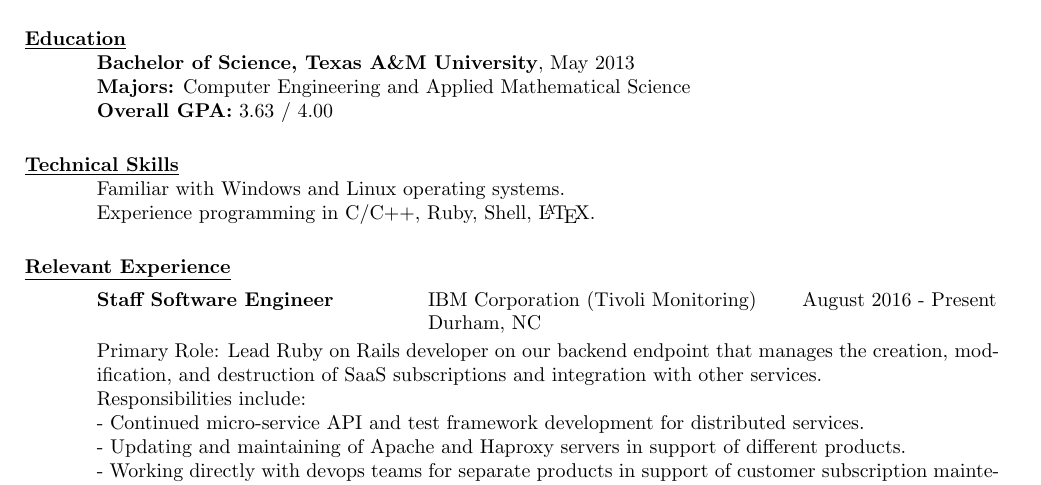
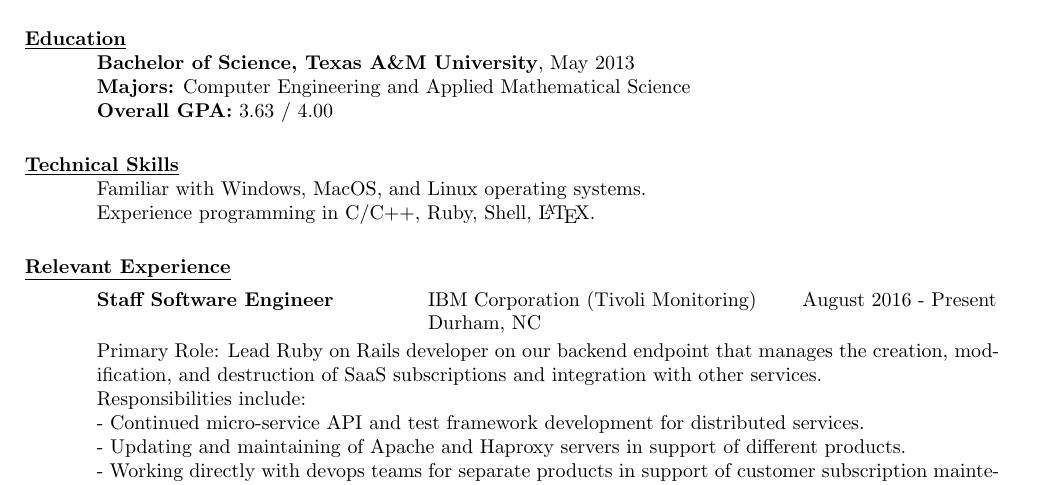
Before and after one commit to jlburgos/Resume, a LaTeX CV (resume.tex): part of page 1 of 2, cut so that both start at the same text. Compiled offline with pdfLaTeX.

Commit message:
Adding 'MacOS' in list of familiar operating systems.

```diff
--- a/resume.tex
+++ b/resume.tex
@@ -31,7 +31,7 @@
     %%%%%%%%%%%%%%%%%%%%%%%%%%%%%%%%%%%%%%%%%%%%%%%%%%%%%%%%%%%%%%%%%%%%%%%%%%%%%%%%%%%%%%%%%%%%
 
     \section{\underline{Technical Skills}}
-    Familiar with Windows and Linux operating systems. \\
+    Familiar with Windows, MacOS, and Linux operating systems. \\
     Experience programming in C/C++, Ruby, Shell, \LaTeX.
 
     %%%%%%%%%%%%%%%%%%%%%%%%%%%%%%%%%%%%%%%%%%%%%%%%%%%%%%%%%%%%%%%%%%%%%%%%%%%%%%%%%%%%%%%%%%%%
```
Also changed, not shown: resume.pdf.
